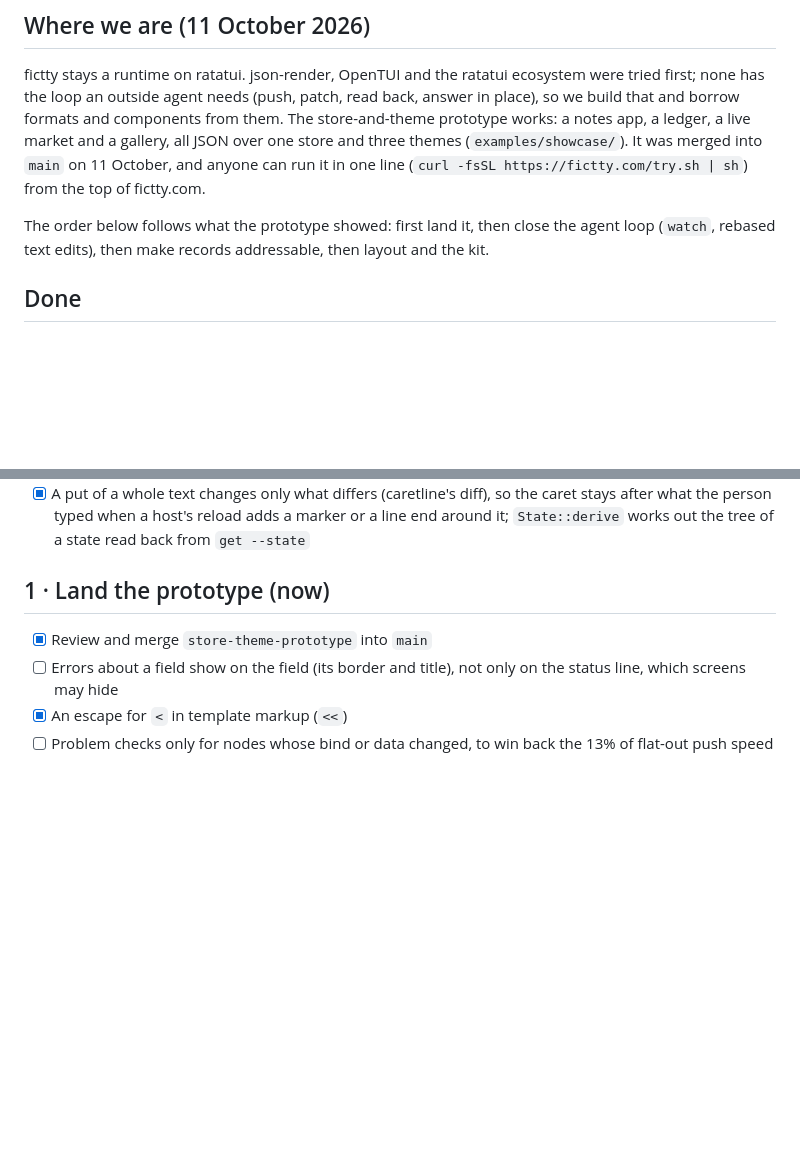
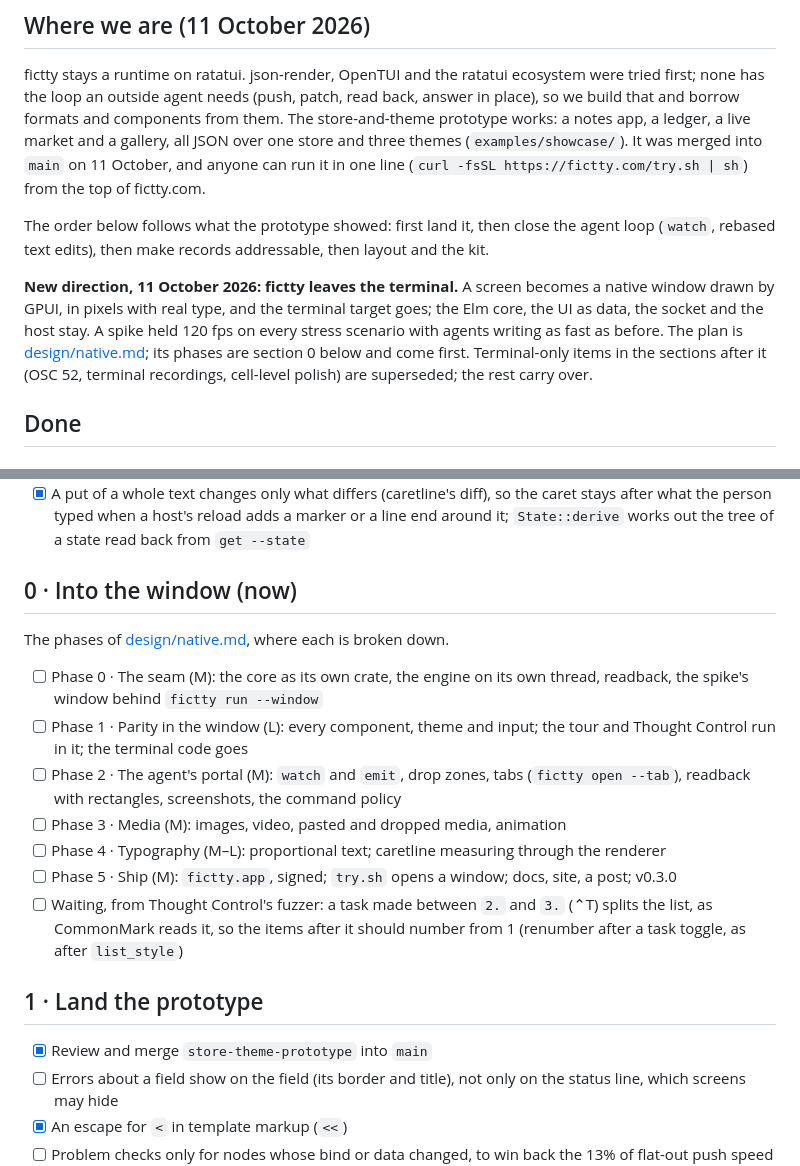
Before and after one commit to brancusi/fictty, a Markdown page: docs/PLAN.md, 2 parts joined by grey strips. Drawn GitHub-style; blank space fills up the shorter version.

```diff
--- a/docs/PLAN.md
+++ b/docs/PLAN.md
@@ -17,6 +17,13 @@ line (`curl -fsSL https://fictty.com/try.sh | sh`) from the top of fictty.com.
 
 The order below follows what the prototype showed: first land it, then close the agent loop
 (`watch`, rebased text edits), then make records addressable, then layout and the kit.
+
+**New direction, 11 October 2026: fictty leaves the terminal.** A screen becomes a native window
+drawn by GPUI, in pixels with real type, and the terminal target goes; the Elm core, the UI as
+data, the socket and the host stay. A spike held 120 fps on every stress scenario with agents
+writing as fast as before. The plan is [design/native.md](design/native.md); its phases are
+section 0 below and come first. Terminal-only items in the sections after it (OSC 52, terminal
+recordings, cell-level polish) are superseded; the rest carry over.
 
 ## Done
 
@@ -137,7 +144,25 @@ run in process, at Headless speed.
       after what the person typed when a host's reload adds a marker or a line end around it;
       `State::derive` works out the tree of a state read back from `get --state`
 
-## 1 · Land the prototype (now)
+## 0 · Into the window (now)
+
+The phases of [design/native.md](design/native.md), where each is broken down.
+
+- [ ] Phase 0 · The seam (M): the core as its own crate, the engine on its own thread, readback,
+      the spike's window behind `fictty run --window`
+- [ ] Phase 1 · Parity in the window (L): every component, theme and input; the tour and Thought
+      Control run in it; the terminal code goes
+- [ ] Phase 2 · The agent's portal (M): `watch` and `emit`, drop zones, tabs (`fictty open
+      --tab`), readback with rectangles, screenshots, the command policy
+- [ ] Phase 3 · Media (M): images, video, pasted and dropped media, animation
+- [ ] Phase 4 · Typography (M–L): proportional text; caretline measuring through the renderer
+- [ ] Phase 5 · Ship (M): `fictty.app`, signed; `try.sh` opens a window; docs, site, a post;
+      v0.3.0
+- [ ] Waiting, from Thought Control's fuzzer: a task made between `2.` and `3.` (⌃T) splits the
+      list, as CommonMark reads it, so the items after it should number from 1 (renumber after
+      a task toggle, as after `list_style`)
+
+## 1 · Land the prototype
 
 - [x] Review and merge `store-theme-prototype` into `main`
 - [ ] Errors about a field show on the field (its border and title), not only on the status line,
```
Also changed, not shown: docs/design/native.md (added, +250 -0 lines).
